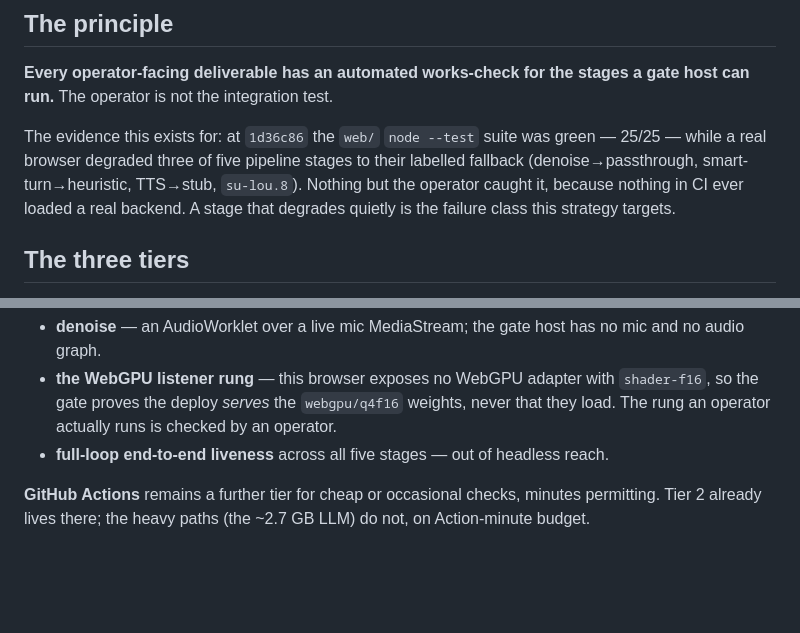
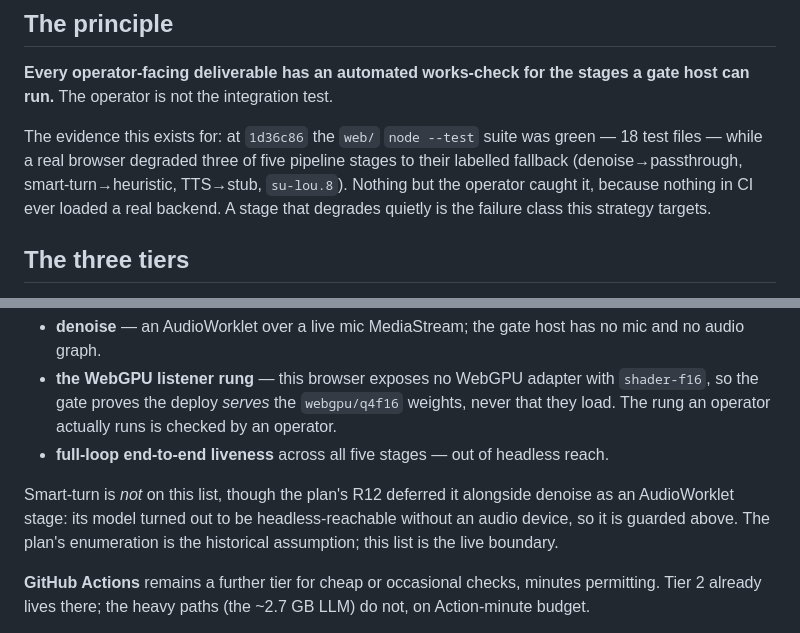
Before and after one commit to suandl/shutupandlisten, a Markdown page: docs/testing-strategy.md, 2 parts joined by grey strips. GitHub-like rendering; blank space fills up the shorter version.

Commit message:
docs(strategy): correct the unsourced test-count figure and name smart-turn's move out of the deferred tier (su-ljrb.7)
Two self-review fixes to the standing-strategy doc.

1. The evidence paragraph claimed the web/ suite was "green — 25/25" at
   1d36c86. That figure is unsourced and wrong on both readings: at that
   SHA the suite was 18 test files carrying 158 test cases. The doc's own
   source of record (docs/brainstorms/2026-07-17-...-requirements.md) says
   "(18 files)". Use the sourced, verifiable figure. A specific-looking
   number no source supports is the one thing a standing doc cannot carry.

2. The deferred tier omitted smart-turn while the plan's R12 explicitly
   defers it alongside denoise as an AudioWorklet stage. The omission is
   correct as shipped — smart-turn's model is headless-reachable via
   src/probe.ts and works-verdict.mjs guards it (REAL_SMART_TURN_MODE) —
   but a reader holding the plan sees an unexplained discrepancy on a
   coverage boundary, which is exactly what this section exists to
   prevent. Name the move and mark the plan's list as historical.

```diff
--- a/docs/testing-strategy.md
+++ b/docs/testing-strategy.md
@@ -31,8 +31,8 @@ capture checks are their own subject.
 stages a gate host can run.** The operator is not the integration test.
 
 The evidence this exists for: at `1d36c86` the `web/` `node --test` suite was
-green — 25/25 — while a real browser degraded three of five pipeline stages to
-their labelled fallback (denoise→passthrough, smart-turn→heuristic,
+green — 18 test files — while a real browser degraded three of five pipeline
+stages to their labelled fallback (denoise→passthrough, smart-turn→heuristic,
 TTS→stub, `su-lou.8`). Nothing but the operator caught it, because nothing in
 CI ever loaded a real backend. A stage that degrades quietly is the failure
 class this strategy targets.
@@ -124,6 +124,11 @@ Named, so a coverage boundary is never mistaken for coverage.
 - **full-loop end-to-end liveness** across all five stages — out of headless
   reach.
 
+Smart-turn is *not* on this list, though the plan's R12 deferred it alongside
+denoise as an AudioWorklet stage: its model turned out to be headless-reachable
+without an audio device, so it is guarded above. The plan's enumeration is the
+historical assumption; this list is the live boundary.
+
 **GitHub Actions** remains a further tier for cheap or occasional checks,
 minutes permitting. Tier 2 already lives there; the heavy paths (the ~2.7 GB
 LLM) do not, on Action-minute budget.
```
